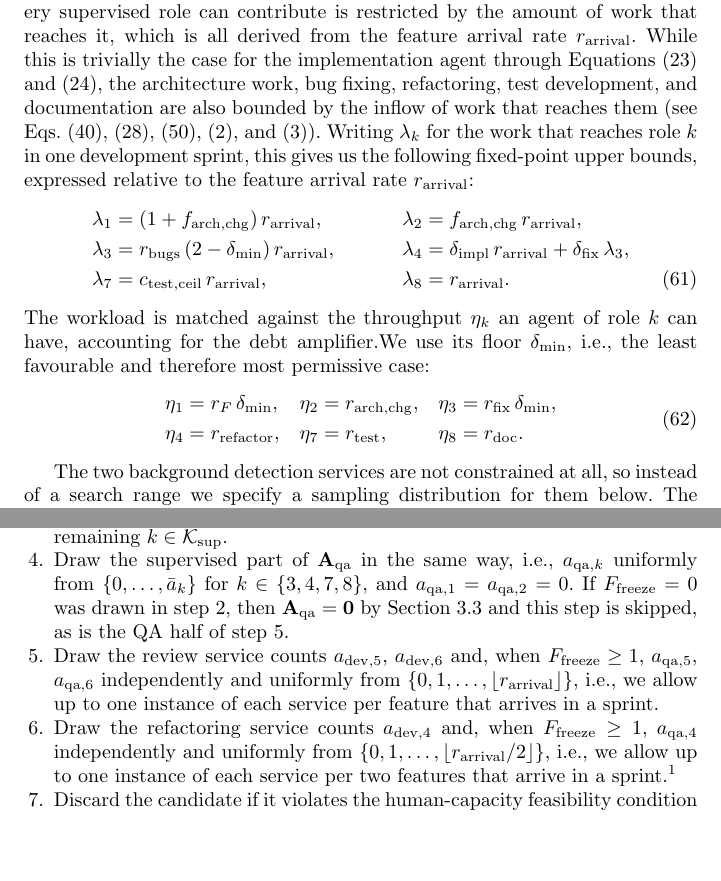
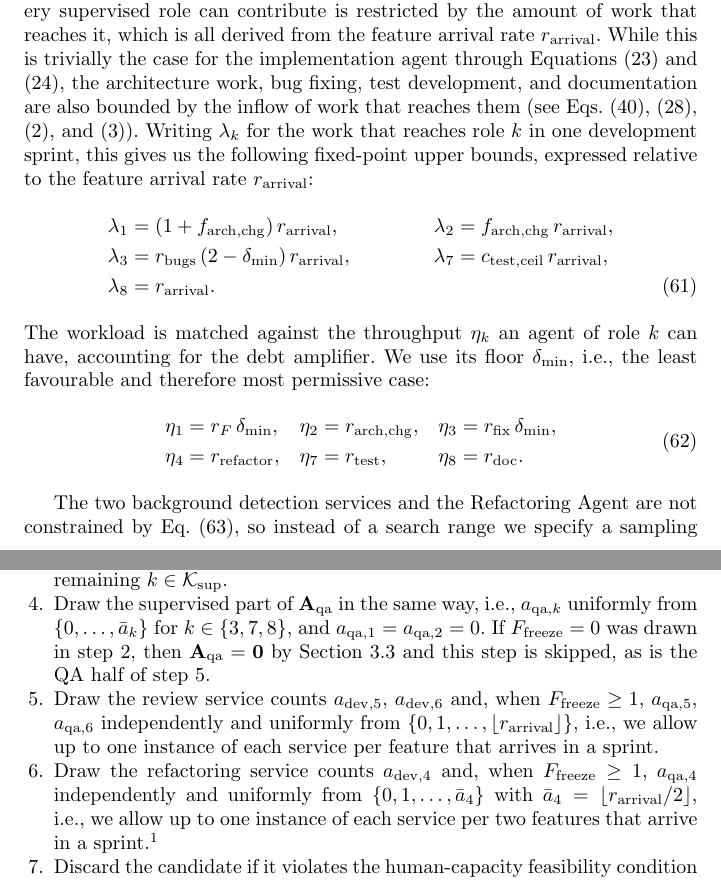
Before and after one commit to aieng-lab/se-with-ai-simulation, a LaTeX paper (paper/main.tex): two parts of pages 23 and 24 of 43, joined at a grey line, cut so that both start at the same text, the shorter picture padded with empty space. Compiled offline with pdfLaTeX.

Commit message:
review changes

```diff
--- a/paper/main.tex
+++ b/paper/main.tex
@@ -1077,17 +1077,16 @@ release cadence $R \in \mathcal{R}$, and the feature-freeze length $F_\mathrm{fr
 The sets $\mathcal{N}$, $\mathcal{R}$, and $\mathcal{F}_\mathrm{freeze}$ are
 explicit finite sets. This allows both the definition of ranges and of non-contiguous values, e.g., $\mathcal{N} = \{0.5, 1, 2\}$.
 
-Once $N \in \mathcal{N}$ is fixed, the development composition $\mathbf{A}_\mathrm{dev}$ and the QA composition $\mathbf{A}_\mathrm{qa}$ must satisfy the structural constraints of Section~\ref{sec:model:team} and the human-capacity monitoring feasibility condition of Eq.~\eqref{eq:feas_monitoring}. However, there is a further constraint that the model implicitly imposes: The effort that every supervised role can contribute is restricted by the amount of work that reaches it, which is all derived from the feature arrival rate $r_\mathrm{arrival}$. While this is trivially the case for the implementation agent through Equations~\eqref{eq:impl_agents} and \eqref{eq:impl}, the architecture work, bug fixing, refactoring, test development, and documentation are also bounded by the inflow of work that reaches them (see Eqs.~\eqref{eq:arch_chg_done}, \eqref{eq:r_bugs_eff}, \eqref{eq:debt_update}, \eqref{eq:coverage}, and \eqref{eq:doc_cov}). Writing $\lambda_k$ for the work that reaches role $k$ in one development sprint, this gives us the following fixed-point upper bounds, expressed relative to the feature arrival rate $r_\mathrm{arrival}$:
+Once $N \in \mathcal{N}$ is fixed, the development composition $\mathbf{A}_\mathrm{dev}$ and the QA composition $\mathbf{A}_\mathrm{qa}$ must satisfy the structural constraints of Section~\ref{sec:model:team} and the human-capacity monitoring feasibility condition of Eq.~\eqref{eq:feas_monitoring}. However, there is a further constraint that the model implicitly imposes: The effort that every supervised role can contribute is restricted by the amount of work that reaches it, which is all derived from the feature arrival rate $r_\mathrm{arrival}$. While this is trivially the case for the implementation agent through Equations~\eqref{eq:impl_agents} and \eqref{eq:impl}, the architecture work, bug fixing, test development, and documentation are also bounded by the inflow of work that reaches them (see Eqs.~\eqref{eq:arch_chg_done}, \eqref{eq:r_bugs_eff}, \eqref{eq:coverage}, and \eqref{eq:doc_cov}). Writing $\lambda_k$ for the work that reaches role $k$ in one development sprint, this gives us the following fixed-point upper bounds, expressed relative to the feature arrival rate $r_\mathrm{arrival}$:
 \begin{align}
   \lambda_1 &= (1 + f_\mathrm{arch,chg})\,r_\mathrm{arrival}, &
   \lambda_2 &= f_\mathrm{arch,chg}\,r_\mathrm{arrival}, \nonumber\\
   \lambda_3 &= r_\mathrm{bugs}\,(2-\delta_\mathrm{min})\,r_\mathrm{arrival}, &
-  \lambda_4 &= \delta_\mathrm{impl}\,r_\mathrm{arrival} + \delta_\mathrm{fix}\,\lambda_3, \nonumber\\
-  \lambda_7 &= c_\mathrm{test,ceil}\,r_\mathrm{arrival}, &
+  \lambda_7 &= c_\mathrm{test,ceil}\,r_\mathrm{arrival}, \nonumber\\
   \lambda_8 &= r_\mathrm{arrival}.
   \label{eq:workload}
 \end{align}
-The workload is matched against the throughput $\eta_k$ an agent of role $k$ can have, accounting for the debt amplifier.We use its floor $\delta_\mathrm{min}$, i.e., the least favourable and therefore most permissive case:
+The workload is matched against the throughput $\eta_k$ an agent of role $k$ can have, accounting for the debt amplifier. We use its floor $\delta_\mathrm{min}$, i.e., the least favourable and therefore most permissive case:
 \begin{equation}
   \begin{aligned}
     \eta_1 &= r_F\,\delta_\mathrm{min}, &
@@ -1100,7 +1099,7 @@ The workload is matched against the throughput $\eta_k$ an agent of role $k$ can
   \label{eq:sat_rates}
 \end{equation}
 
-The two background detection services are not constrained at all, so instead of a search range we specify a sampling distribution for them below. The feature-freeze duration is additionally constrained by the release cadence: once $R$ is sampled, only values from $\mathcal{F}_\mathrm{freeze}$ with $0 \leq F_\mathrm{freeze} \leq R-1$ are admissible.
+The two background detection services and the Refactoring Agent are not constrained by Eq.~\eqref{eq:sat_bound}, so instead of a search range we specify a sampling distribution for them below. The feature-freeze duration is additionally constrained by the release cadence: once $R$ is sampled, only values from $\mathcal{F}_\mathrm{freeze}$ with $0 \leq F_\mathrm{freeze} \leq R-1$ are admissible.
 
 This gives us constraints
 \begin{equation}
@@ -1134,7 +1133,7 @@ The search needs a way to produce valid initial configurations. We sample these
         $\{0, \ldots, \bar{a}_k\}$ for the remaining $k \in \mathcal{K}_\mathrm{sup}$.
   \item Draw the supervised part of $\mathbf{A}_\mathrm{qa}$ in the same way, i.e.,
         $a_{\mathrm{qa},k}$ uniformly from $\{0, \ldots, \bar{a}_k\}$ for
-        $k \in \{3,4,7,8\}$, and $a_{\mathrm{qa},1} = a_{\mathrm{qa},2} = 0$. If
+        $k \in \{3,7,8\}$, and $a_{\mathrm{qa},1} = a_{\mathrm{qa},2} = 0$. If
         $F_\mathrm{freeze} = 0$ was drawn in step~2, then $\mathbf{A}_\mathrm{qa} = \mathbf{0}$
         by Section~\ref{sec:model:team} and this step is skipped, as is the QA half of
         step~5.
@@ -1145,7 +1144,7 @@ The search needs a way to produce valid initial configurations. We sample these
         of each service per feature that arrives in a sprint.
   \item Draw the refactoring service counts $a_{\mathrm{dev},4}$ and, when $F_\mathrm{freeze} \geq 1$,
         $a_{\mathrm{qa},4}$ independently and uniformly from
-        $\{0, 1, \ldots, \lfloor r_\mathrm{arrival}/2 \rfloor\}$,
+        $\{0, 1, \ldots, \bar{a}_4\}$ with $\bar{a}_4 = \lfloor r_\mathrm{arrival}/2 \rfloor$,
         i.e., we allow up to one instance of each service per two features that arrive in a sprint.\footnote{While this is only based on features, the number of bugs is limited by the number of features, which also limits the refactorings.}
   \item Discard the candidate if it violates the human-capacity feasibility condition of
         Eq.~\eqref{eq:feas_monitoring}.
```
Also changed, not shown: paper/main.tex (2 more changed lines).
